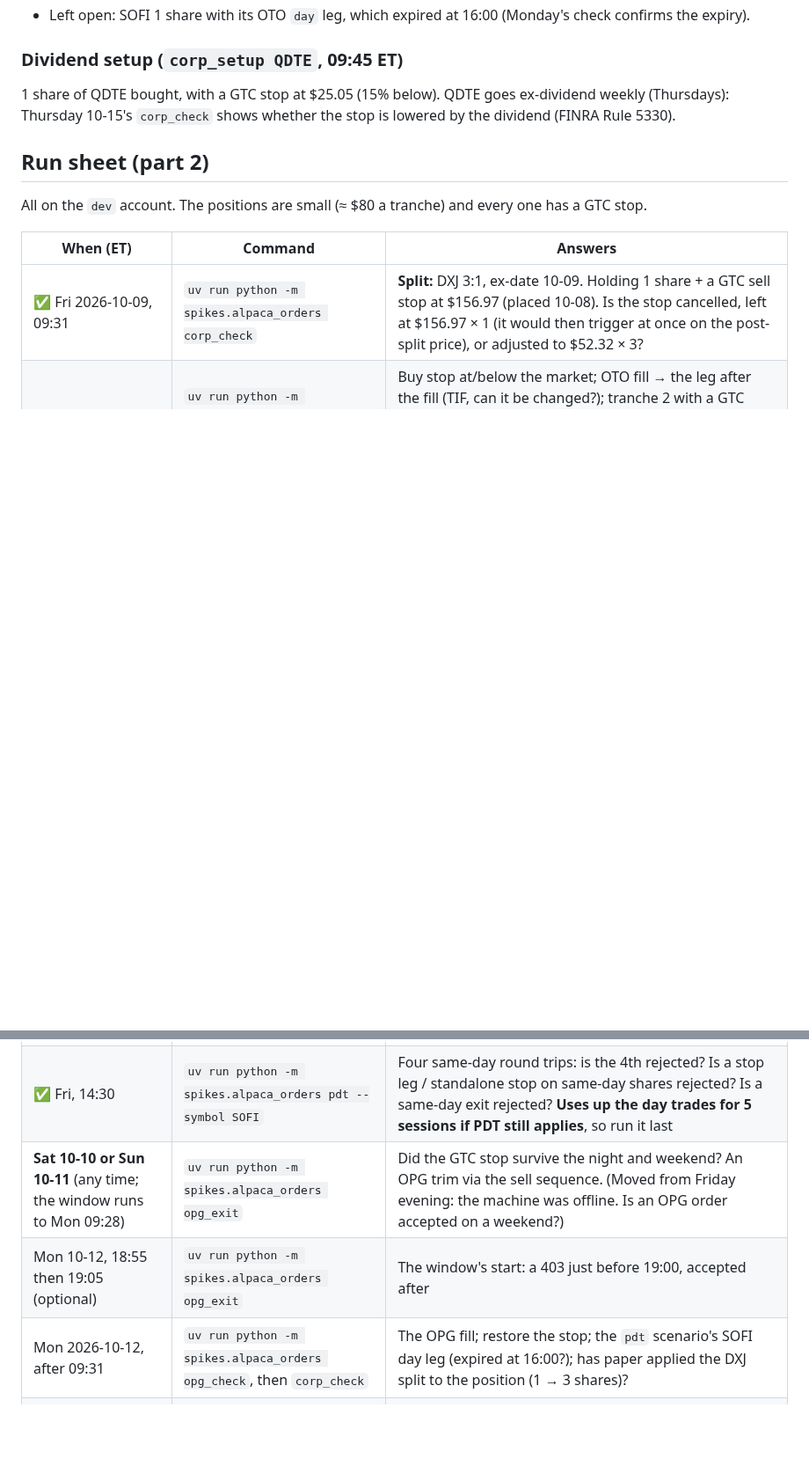
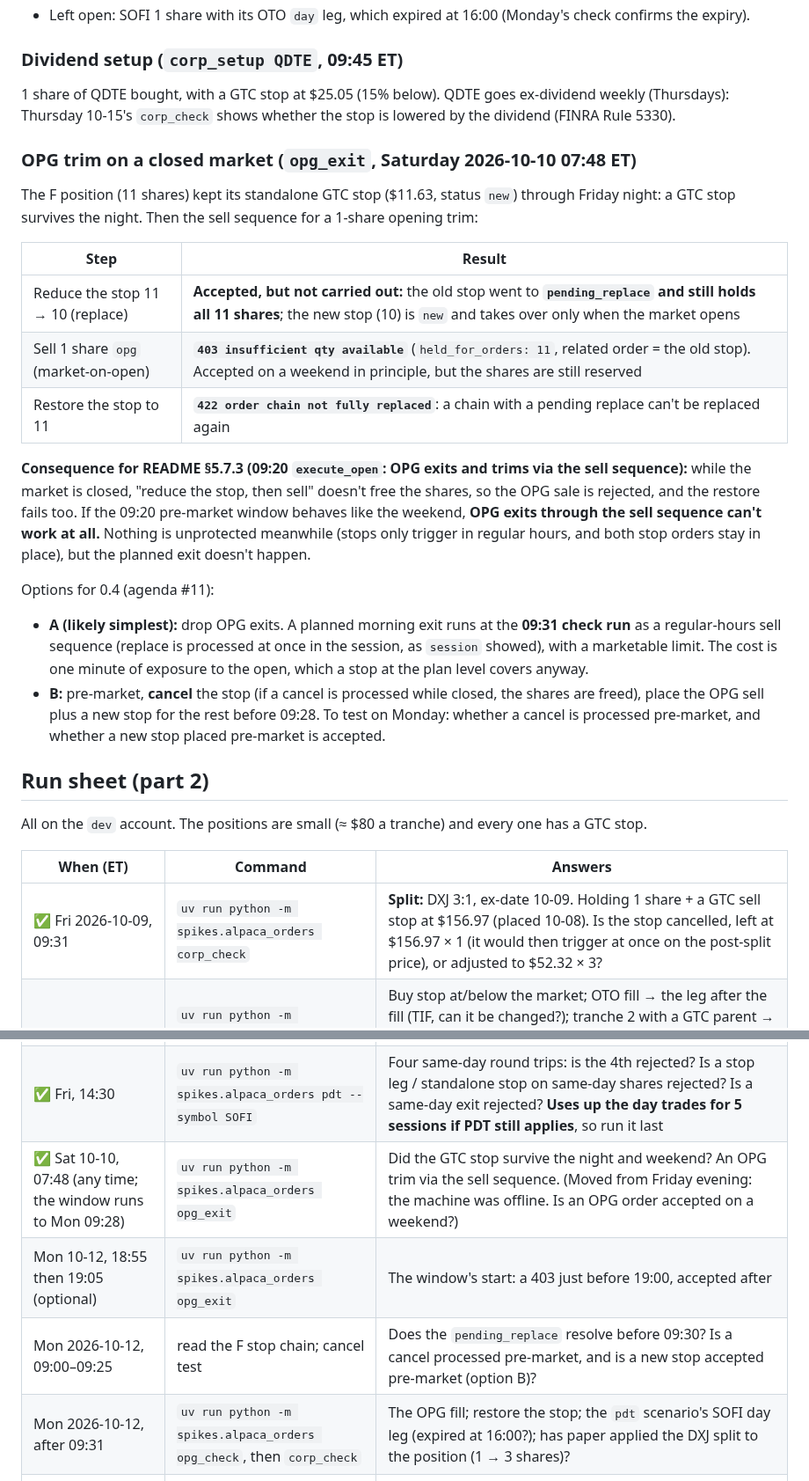
Before and after one commit to Dima252/AuraTrade, a Markdown page: docs/spikes/alpaca-orders.md, 2 parts joined by grey strips. Shown at 88% size. GitHub-like rendering; blank space fills up the shorter version.

Commit message:
Spike 0.3b: OPG trim on a closed market fails (pending_replace); agenda #11
On Saturday a stop replace stays pending_replace and keeps all shares
reserved, so the OPG sell is rejected and the stop can't be restored.
Proposals for 0.4: run planned morning exits at the 09:31 check run, or
cancel-then-replace pre-market (Monday test added to the run sheet).

Co-Authored-By: Claude Opus 5.5 <noreply@anthropic.com>

```diff
--- a/docs/spikes/alpaca-orders.md
+++ b/docs/spikes/alpaca-orders.md
@@ -97,6 +97,22 @@ The position kept over the weekend: **F 11 shares, standalone GTC stop $11.63**
 
 1 share of QDTE bought, with a GTC stop at $25.05 (15% below). QDTE goes ex-dividend weekly (Thursdays): Thursday 10-15's `corp_check` shows whether the stop is lowered by the dividend (FINRA Rule 5330).
 
+### OPG trim on a closed market (`opg_exit`, Saturday 2026-10-10 07:48 ET)
+
+The F position (11 shares) kept its standalone GTC stop ($11.63, status `new`) through Friday night: a GTC stop survives the night. Then the sell sequence for a 1-share opening trim:
+
+| Step | Result |
+|---|---|
+| Reduce the stop 11 → 10 (replace) | **Accepted, but not carried out:** the old stop went to **`pending_replace` and still holds all 11 shares**; the new stop (10) is `new` and takes over only when the market opens |
+| Sell 1 share `opg` (market-on-open) | **`403 insufficient qty available`** (`held_for_orders: 11`, related order = the old stop). Accepted on a weekend in principle, but the shares are still reserved |
+| Restore the stop to 11 | **`422 order chain not fully replaced`**: a chain with a pending replace can't be replaced again |
+
+**Consequence for README §5.7.3 (09:20 `execute_open`: OPG exits and trims via the sell sequence):** while the market is closed, "reduce the stop, then sell" doesn't free the shares, so the OPG sale is rejected, and the restore fails too. If the 09:20 pre-market window behaves like the weekend, **OPG exits through the sell sequence can't work at all.** Nothing is unprotected meanwhile (stops only trigger in regular hours, and both stop orders stay in place), but the planned exit doesn't happen.
+
+Options for 0.4 (agenda #11):
+- **A (likely simplest):** drop OPG exits. A planned morning exit runs at the **09:31 check run** as a regular-hours sell sequence (replace is processed at once in the session, as `session` showed), with a marketable limit. The cost is one minute of exposure to the open, which a stop at the plan level covers anyway.
+- **B:** pre-market, **cancel** the stop (if a cancel is processed while closed, the shares are freed), place the OPG sell plus a new stop for the rest before 09:28. To test on Monday: whether a cancel is processed pre-market, and whether a new stop placed pre-market is accepted.
+
 ## Run sheet (part 2)
 
 All on the `dev` account. The positions are small (≈ $80 a tranche) and every one has a GTC stop.
@@ -107,8 +123,9 @@ All on the `dev` account. The positions are small (≈ $80 a tranche) and every
 | ✅ Fri, 09:40 | `uv run python -m spikes.alpaca_orders session --symbol F` (≈ 20 min) | Buy stop at/below the market; OTO fill → the leg after the fill (TIF, can it be changed?); tranche 2 with a GTC parent → merge into one full stop; share reservation; the sell sequence (success and failure); a sell stop above the market; a marketable-limit add; a stop raise. Leaves a position with a GTC stop overnight |
 | ✅ Fri, 09:45 | `uv run python -m spikes.alpaca_orders corp_setup QDTE` | **Dividend:** QDTE pays weekly (ex-date Thursdays; its after-hours buy didn't fill on 10-08) |
 | ✅ Fri, 14:30 | `uv run python -m spikes.alpaca_orders pdt --symbol SOFI` | Four same-day round trips: is the 4th rejected? Is a stop leg / standalone stop on same-day shares rejected? Is a same-day exit rejected? **Uses up the day trades for 5 sessions if PDT still applies**, so run it last |
-| **Sat 10-10 or Sun 10-11** (any time; the window runs to Mon 09:28) | `uv run python -m spikes.alpaca_orders opg_exit` | Did the GTC stop survive the night and weekend? An OPG trim via the sell sequence. (Moved from Friday evening: the machine was offline. Is an OPG order accepted on a weekend?) |
+| ✅ Sat 10-10, 07:48 (any time; the window runs to Mon 09:28) | `uv run python -m spikes.alpaca_orders opg_exit` | Did the GTC stop survive the night and weekend? An OPG trim via the sell sequence. (Moved from Friday evening: the machine was offline. Is an OPG order accepted on a weekend?) |
 | Mon 10-12, 18:55 then 19:05 (optional) | `uv run python -m spikes.alpaca_orders opg_exit` | The window's start: a 403 just before 19:00, accepted after |
+| Mon 2026-10-12, 09:00–09:25 | read the F stop chain; cancel test | Does the `pending_replace` resolve before 09:30? Is a cancel processed pre-market, and is a new stop accepted pre-market (option B)? |
 | Mon 2026-10-12, after 09:31 | `uv run python -m spikes.alpaca_orders opg_check`, then `corp_check` | The OPG fill; restore the stop; the `pdt` scenario's SOFI day leg (expired at 16:00?); has paper applied the DXJ split to the position (1 → 3 shares)? |
 | Thu 2026-10-15, after 09:31 | `uv run python -m spikes.alpaca_orders corp_check` | **Dividend:** QDTE's stop lowered by the dividend (FINRA 5330) or not? |
 | Afterwards | `uv run python -m spikes.alpaca_orders cleanup --flatten` | Cancels `spk-` orders and closes the spike positions |
```
Also changed, not shown: docs/spikes/review-agenda.md (+1 -0 lines).
